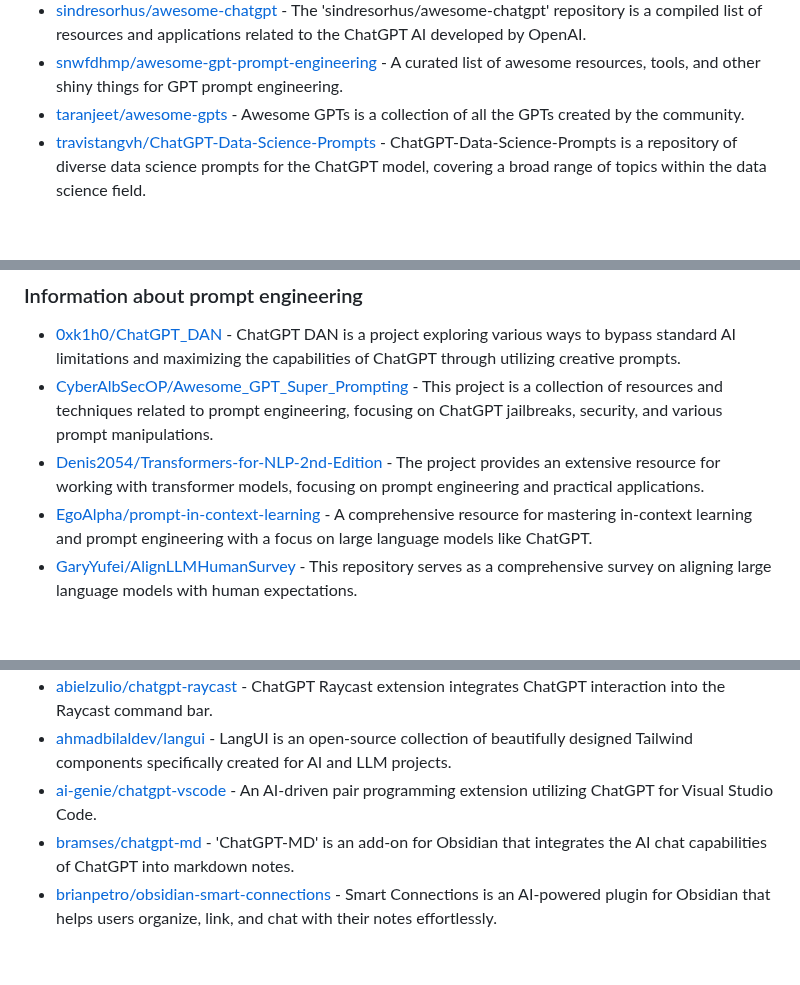
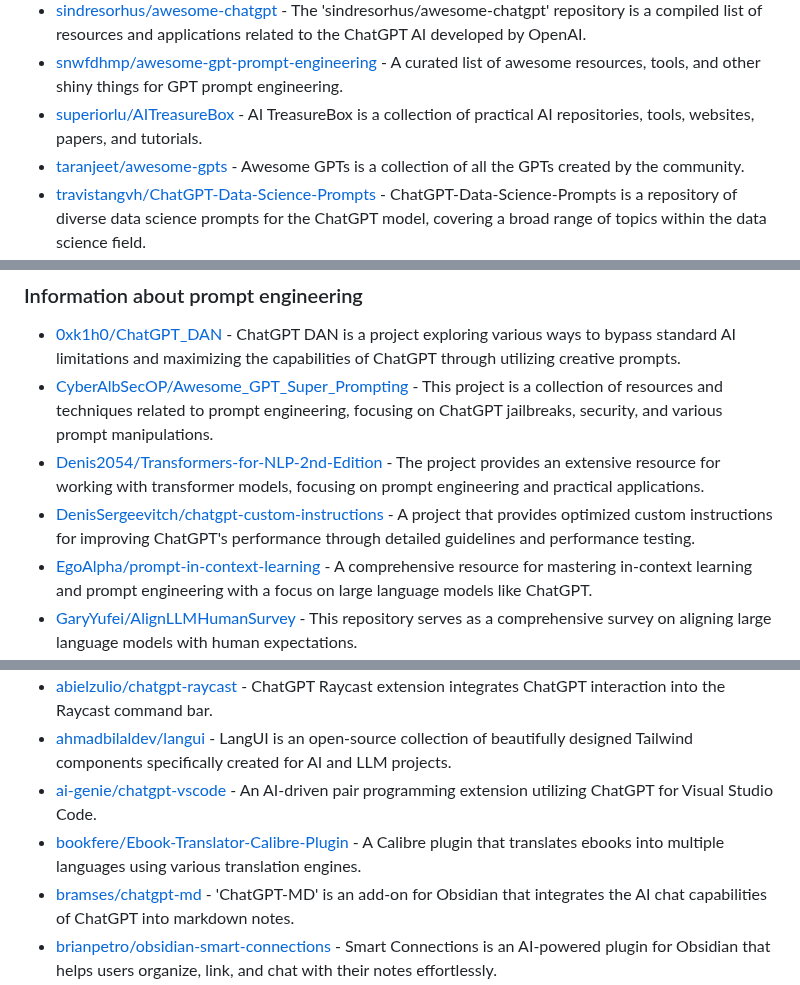
Before and after one commit to korchasa/awesome-chatgpt, a Markdown page: README.md, 3 parts joined by grey strips. GitHub-like rendering; blank space fills up the shorter version.

```diff
--- a/README.md
+++ b/README.md
@@ -80,6 +81,7 @@ A curated list of awesome ChatGPT and OpenAI software.
 - [saharmor/awesome-chatgpt](https://github.com/saharmor/awesome-chatgpt) - The 'saharmor/awesome-chatgpt' repository is a comprehensive list of ChatGPT resources which includes demos, articles, tools, and more.
 - [sindresorhus/awesome-chatgpt](https://github.com/sindresorhus/awesome-chatgpt) - The 'sindresorhus/awesome-chatgpt' repository is a compiled list of resources and applications related to the ChatGPT AI developed by OpenAI.
 - [snwfdhmp/awesome-gpt-prompt-engineering](https://github.com/snwfdhmp/awesome-gpt-prompt-engineering) - A curated list of awesome resources, tools, and other shiny things for GPT prompt engineering.
+- [superiorlu/AITreasureBox](https://github.com/superiorlu/AITreasureBox) - AI TreasureBox is a collection of practical AI repositories, tools, websites, papers, and tutorials.
 - [taranjeet/awesome-gpts](https://github.com/taranjeet/awesome-gpts) - Awesome GPTs is a collection of all the GPTs created by the community.
 - [travistangvh/ChatGPT-Data-Science-Prompts](https://github.com/travistangvh/ChatGPT-Data-Science-Prompts) - ChatGPT-Data-Science-Prompts is a repository of diverse data science prompts for the ChatGPT model, covering a broad range of topics within the data science field.
 - [voidful/awesome-chatgpt-dataset](https://github.com/voidful/awesome-chatgpt-dataset) - Voidful's 'awesome-chatgpt-dataset' repository is a collection of varied datasets for training Large Language Models like ChatGPT.
@@ -95,6 +97,7 @@ A curated list of awesome ChatGPT and OpenAI software.
 - [0xk1h0/ChatGPT_DAN](https://github.com/0xk1h0/ChatGPT_DAN) - ChatGPT DAN is a project exploring various ways to bypass standard AI limitations and maximizing the capabilities of ChatGPT through utilizing creative prompts.
 - [CyberAlbSecOP/Awesome_GPT_Super_Prompting](https://github.com/CyberAlbSecOP/Awesome_GPT_Super_Prompting) - This project is a collection of resources and techniques related to prompt engineering, focusing on ChatGPT jailbreaks, security, and various prompt manipulations.
 - [Denis2054/Transformers-for-NLP-2nd-Edition](https://github.com/Denis2054/Transformers-for-NLP-2nd-Edition) - The project provides an extensive resource for working with transformer models, focusing on prompt engineering and practical applications.
+- [DenisSergeevitch/chatgpt-custom-instructions](https://github.com/DenisSergeevitch/chatgpt-custom-instructions) - A project that provides optimized custom instructions for improving ChatGPT's performance through detailed guidelines and performance testing.
 - [EgoAlpha/prompt-in-context-learning](https://github.com/EgoAlpha/prompt-in-context-learning) - A comprehensive resource for mastering in-context learning and prompt engineering with a focus on large language models like ChatGPT.
 - [GaryYufei/AlignLLMHumanSurvey](https://github.com/GaryYufei/AlignLLMHumanSurvey) - This repository serves as a comprehensive survey on aligning large language models with human expectations.
 - [Instruction-Tuning-with-GPT-4/GPT-4-LLM](https://github.com/Instruction-Tuning-with-GPT-4/GPT-4-LLM) - This project focuses on instruction tuning with GPT-4 to create better instruction-following large language models.
@@ -316,6 +319,7 @@ A curated list of awesome ChatGPT and OpenAI software.
 - [abielzulio/chatgpt-raycast](https://github.com/abielzulio/chatgpt-raycast) - ChatGPT Raycast extension integrates ChatGPT interaction into the Raycast command bar.
 - [ahmadbilaldev/langui](https://github.com/ahmadbilaldev/langui) - LangUI is an open-source collection of beautifully designed Tailwind components specifically created for AI and LLM projects.
 - [ai-genie/chatgpt-vscode](https://github.com/ai-genie/chatgpt-vscode) - An AI-driven pair programming extension utilizing ChatGPT for Visual Studio Code.
+- [bookfere/Ebook-Translator-Calibre-Plugin](https://github.com/bookfere/Ebook-Translator-Calibre-Plugin) - A Calibre plugin that translates ebooks into multiple languages using various translation engines.
 - [bramses/chatgpt-md](https://github.com/bramses/chatgpt-md) - 'ChatGPT-MD' is an add-on for Obsidian that integrates the AI chat capabilities of ChatGPT into markdown notes.
 - [brianpetro/obsidian-smart-connections](https://github.com/brianpetro/obsidian-smart-connections) - Smart Connections is an AI-powered plugin for Obsidian that helps users organize, link, and chat with their notes effortlessly.
 - [cesarhuret/docGPT](https://github.com/cesarhuret/docGPT) - docGPT allows users to integrate ChatGPT directly into Google Docs and MS Word as an Editor Add-on.
```
Also changed, not shown: other parts of README.md (+18 -6 lines).
